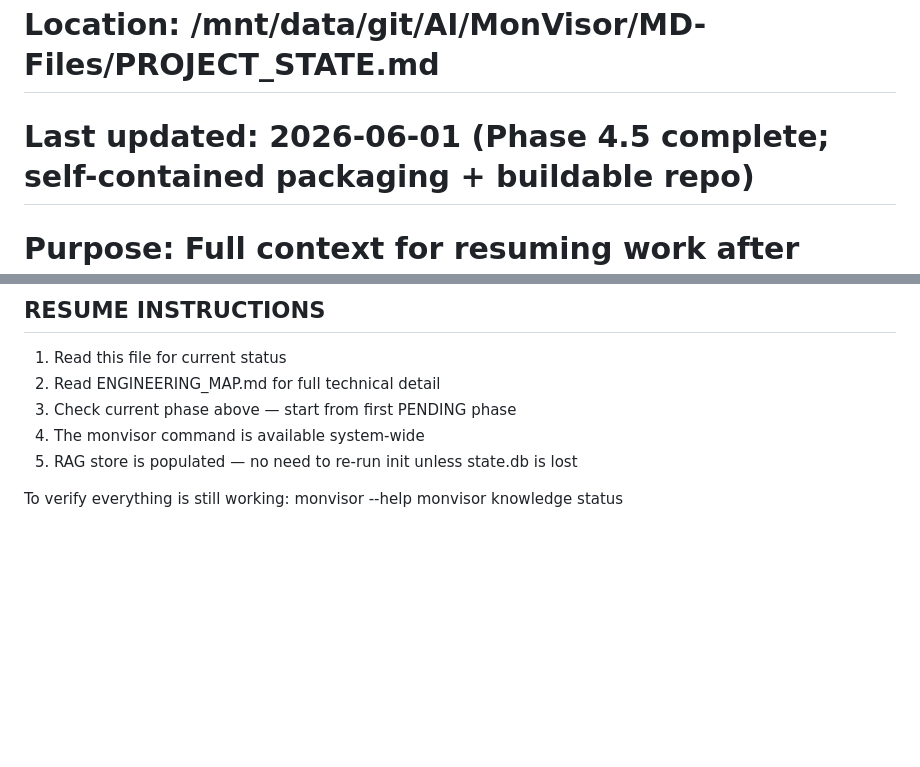
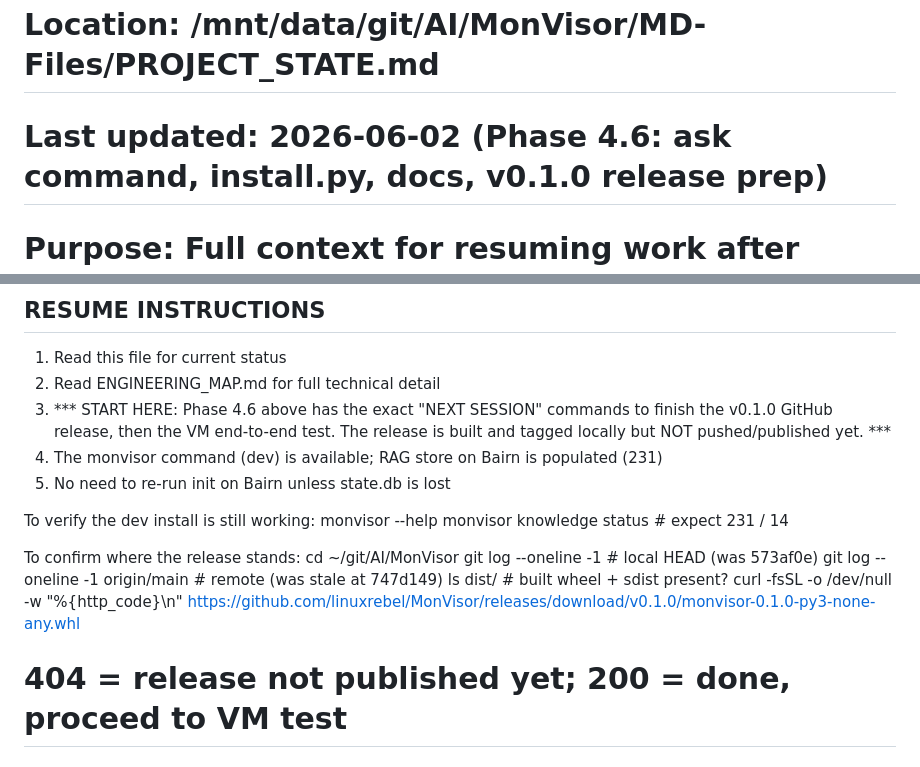
Before and after one commit to linuxrebel/MonVisor, a Markdown page: MD-Files/PROJECT_STATE.md, 2 parts joined by grey strips. Rendered like a GitHub page; blank space fills up the shorter version.

Commit message:
PROJECT_STATE: Phase 4.6 (ask, install.py, docs) + v0.1.0 release-resume steps

```diff
--- a/MD-Files/PROJECT_STATE.md
+++ b/MD-Files/PROJECT_STATE.md
@@ -1,6 +1,6 @@
 # MonVisor — Project State
 # Location: /mnt/data/git/AI/MonVisor/MD-Files/PROJECT_STATE.md
-# Last updated: 2026-06-01 (Phase 4.5 complete; self-contained packaging + buildable repo)
+# Last updated: 2026-06-02 (Phase 4.6: ask command, install.py, docs, v0.1.0 release prep)
 # Purpose: Full context for resuming work after context window reset
 
 ---
@@ -358,10 +438,20 @@ Installed packages (system-wide, relevant):
 
 1. Read this file for current status
 2. Read ENGINEERING_MAP.md for full technical detail
-3. Check current phase above — start from first PENDING phase
-4. The monvisor command is available system-wide
-5. RAG store is populated — no need to re-run init unless state.db is lost
+3. *** START HERE: Phase 4.6 above has the exact "NEXT SESSION" commands to
+   finish the v0.1.0 GitHub release, then the VM end-to-end test. The release
+   is built and tagged locally but NOT pushed/published yet. ***
+4. The monvisor command (dev) is available; RAG store on Bairn is populated (231)
+5. No need to re-run init on Bairn unless state.db is lost
 
-To verify everything is still working:
+To verify the dev install is still working:
   monvisor --help
-  monvisor knowledge status
+  monvisor knowledge status        # expect 231 / 14
+
+To confirm where the release stands:
+  cd ~/git/AI/MonVisor
+  git log --oneline -1             # local HEAD (was 573af0e)
+  git log --oneline -1 origin/main # remote (was stale at 747d149)
+  ls dist/                         # built wheel + sdist present?
+  curl -fsSL -o /dev/null -w "%{http_code}\n" https://github.com/linuxrebel/MonVisor/releases/download/v0.1.0/monvisor-0.1.0-py3-none-any.whl
+  # 404 = release not published yet; 200 = done, proceed to VM test
```
Also changed, not shown: other parts of MD-Files/PROJECT_STATE.md (+80 -0 lines).
